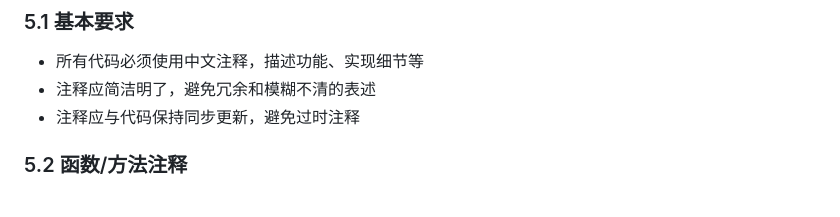
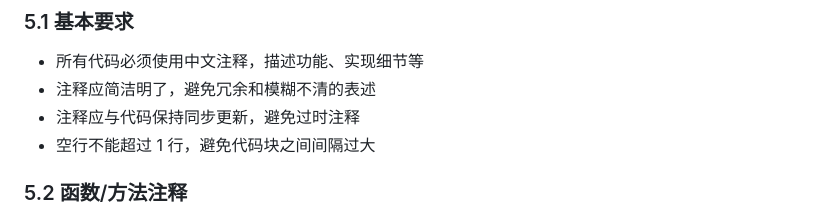
Before and after one commit to vincentline/AI-HLP, a Markdown page: CODE_STYLE.md, the part around the change. Rendered like a GitHub page.

Commit message:
修改文件: CODE_STYLE.md

```diff
--- a/CODE_STYLE.md
+++ b/CODE_STYLE.md
@@ -59,6 +59,7 @@
 - 所有代码必须使用中文注释，描述功能、实现细节等
 - 注释应简洁明了，避免冗余和模糊不清的表述
 - 注释应与代码保持同步更新，避免过时注释
+- 空行不能超过 1 行，避免代码块之间间隔过大
 
 ### 5.2 函数/方法注释
 - 每个函数/方法都必须有注释
```
